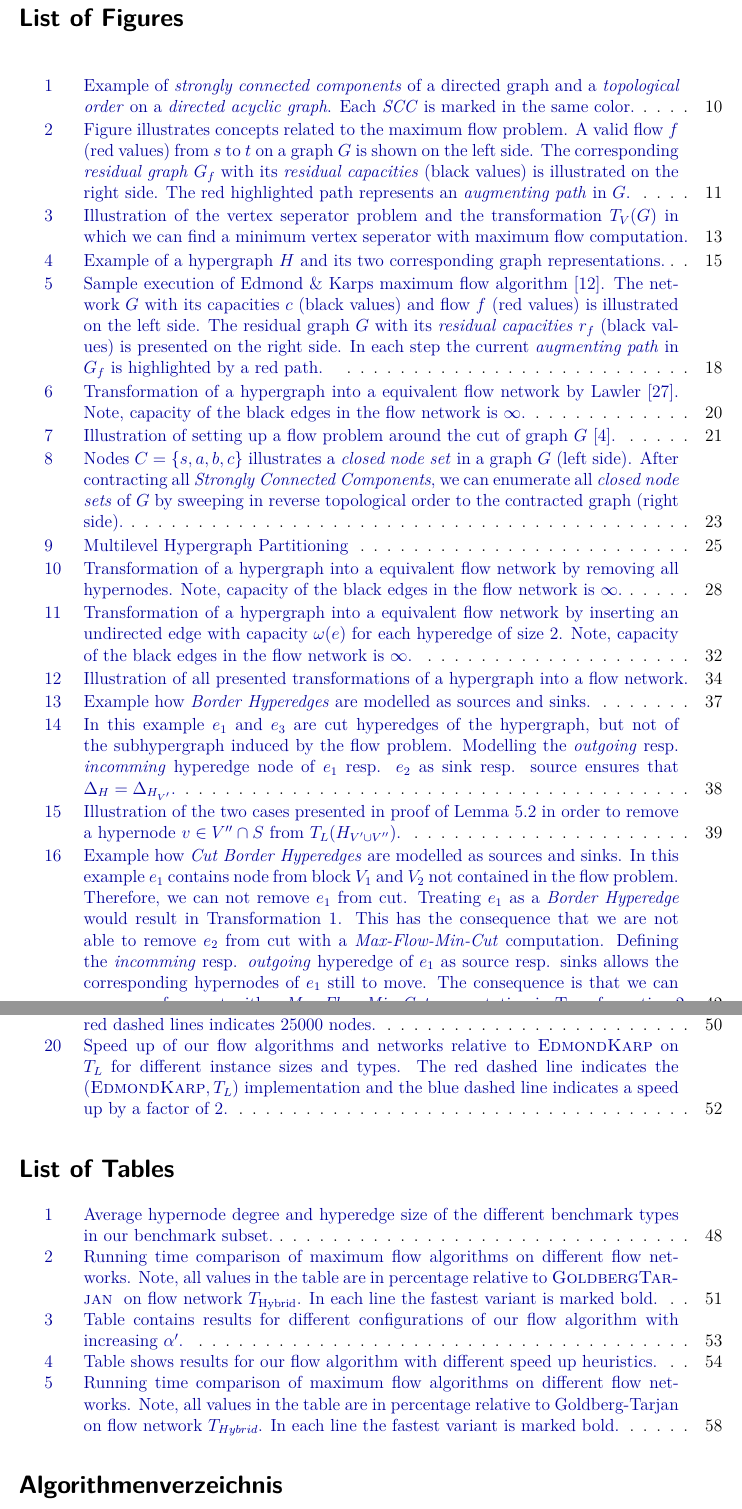
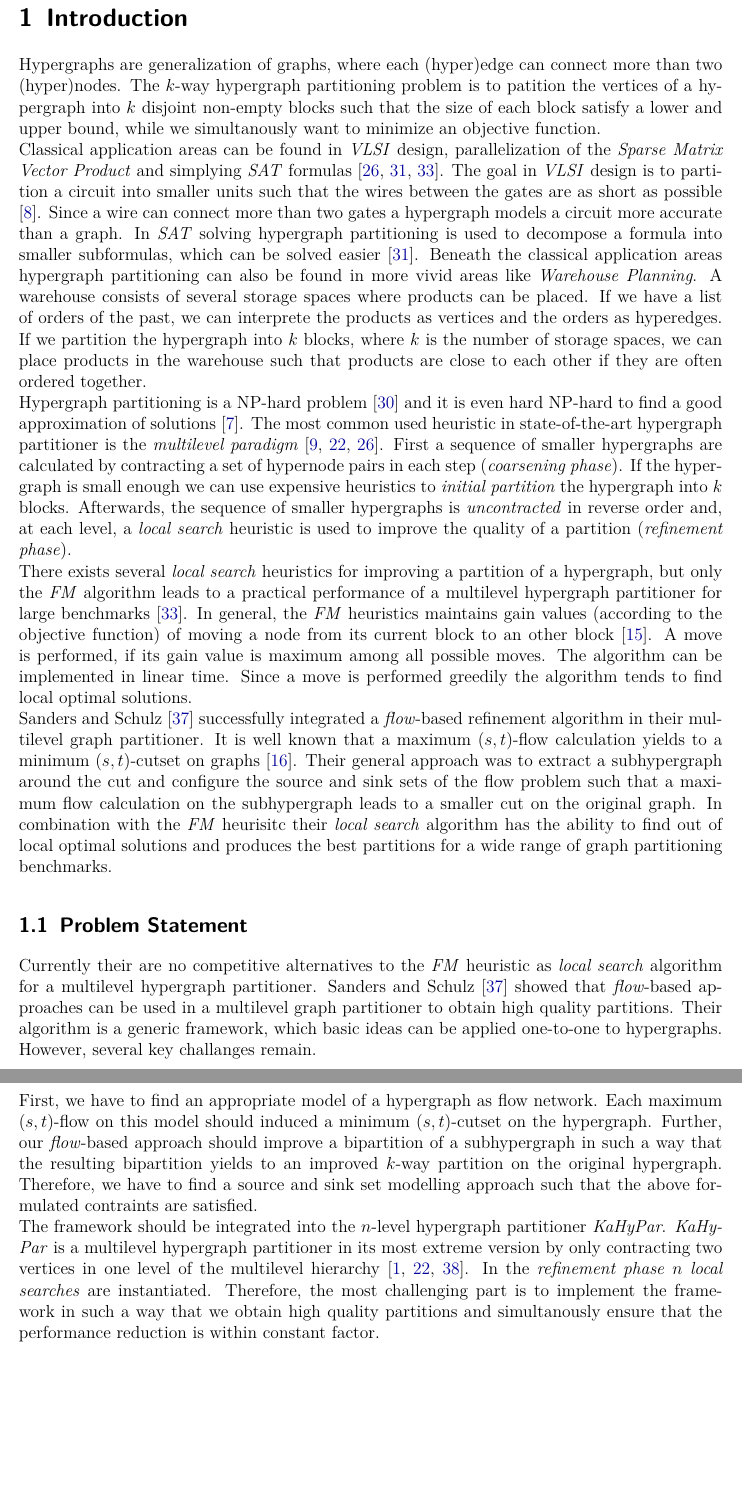
Before and after one commit to kittobi1992/KaHyParMaxFlow, a LaTeX thesis (master_thesis/master_thesis.tex, which reads master_thesis/sections/introduction.tex): two parts of pages 6 and 7 of 58, joined at a grey line, cut at the place of the change, the shorter picture padded with empty space. Compiled offline with pdfLaTeX.

Commit message:
fix bug in instance table and write introduction of master thesis

```diff
--- a/master_thesis/master_thesis.tex
+++ b/master_thesis/master_thesis.tex
@@ -247,6 +247,3 @@ Lorem ipsum dolor sit amet, consectetuer adipiscing elit. Aenean commodo ligula
 
 %%%%%%%%%%%%%%%%%%%%%%%%%%%%%%%%%%%%%%%%%%%%%%%%%%%%%%%%%%%%%%%%%%%%%%
 
-\listoffigures
-\listoftables
-\listofalgorithms
--- /dev/null
+++ b/master_thesis/sections/introduction.tex
@@ -0,0 +1,68 @@
+Hypergraphs are generalization of graphs, where each (hyper)edge can connect
+more than two (hyper)nodes. The $k$-way hypergraph partitioning problem is to
+patition the vertices of a hypergraph into $k$ disjoint non-empty blocks such
+that the size of each block satisfy a lower and upper bound, while we simultanously
+want to minimize an objective function. \\
+Classical application areas can be found in \emph{VLSI} design, parallelization of
+the \emph{Sparse Matrix Vector Product} and simplying \emph{SAT} formulas
+\cite{karypis1999multilevel, mann2014formula, papa2007hypergraph}. The goal
+in \emph{VLSI} design is to partition a circuit into smaller units such that
+the wires between the gates are as short as possible \cite{bulucc2016recent}.
+Since a wire can connect more than two gates a hypergraph models a circuit more
+accurate than a graph. In \emph{SAT} solving hypergraph partitioning is used to
+decompose a formula into smaller subformulas, which can be solved easier \cite{mann2014formula}.
+Beneath the classical application areas hypergraph partitioning can also be found
+in more vivid areas like \emph{Warehouse Planning}. A warehouse consists of several
+storage spaces where products can be placed. If we have a list of orders of the
+past, we can interprete the products as vertices and the orders as hyperedges. If we
+partition the hypergraph into $k$ blocks, where $k$ is the number of storage spaces,
+we can place products in the warehouse such that products are close to each other if
+they are often ordered together.\\
+Hypergraph partitioning is a NP-hard problem \cite{lengauer2012combinatorial} and
+it is even hard NP-hard to find a good approximation of solutions \cite{bui1992finding}.
+The most common used heuristic in state-of-the-art hypergraph partitioner is the
+\emph{multilevel paradigm} \cite{catalyurek1999hypergraph, heuer2017improving, karypis1999multilevel}.
+First a sequence of smaller hypergraphs are calculated by contracting a set of hypernode pairs
+in each step (\emph{coarsening phase}). If the hypergraph is small enough we can use expensive
+heuristics to \emph{initial partition} the hypergraph into $k$ blocks. Afterwards, the sequence
+of smaller hypergraphs is \emph{uncontracted} in reverse order and, at each level, a
+\emph{local search} heuristic is used to improve the quality of a partition
+(\emph{refinement phase}). \\
+There exists several \emph{local search} heuristics for improving a partition of a hypergraph,
+but only the \emph{FM} algorithm leads to a practical performance of a multilevel hypergraph
+partitioner for large benchmarks \cite{papa2007hypergraph}. In general, the \emph{FM}
+heuristics maintains gain values (according to the objective function) of moving a node
+from its current block to an other block \cite{fiduccia1988linear}. A move is performed,
+if its gain value is maximum among all possible moves. The algorithm can be implemented
+in linear time. Since a move is performed greedily the algorithm tends to find local
+optimal solutions. \\
+Sanders and Schulz \cite{sanders2011engineering} successfully integrated a \emph{flow}-based refinement
+algorithm in their multilevel graph partitioner. It is well known that a maximum $(s,t)$-flow
+calculation yields to a minimum $(s,t)$-cutset on graphs \cite{ford1956maximal}. Their general
+approach was to extract a subhypergraph around the cut and configure the source and sink sets
+of the flow problem such that a maximum flow calculation on the subhypergraph leads to a
+smaller cut on the original graph. In combination with the \emph{FM} heurisitc their \emph{local
+search} algorithm has the ability to find out of local optimal solutions and produces
+the best partitions for a wide range of graph partitioning benchmarks.
+
+\subsection{Problem Statement}
+
+Currently their are no competitive alternatives to the \emph{FM} heuristic as \emph{local search}
+algorithm for a multilevel hypergraph partitioner. Sanders and Schulz \cite{sanders2011engineering}
+showed that \emph{flow}-based approaches can be used in a multilevel graph partitioner to obtain
+high quality partitions. Their algorithm is a generic framework, which basic ideas can be
+applied one-to-one to hypergraphs. However, several key challanges remain.\\
+First, we have to find an appropriate model of a hypergraph as flow network. Each maximum
+$(s,t)$-flow on this model should induced a minimum $(s,t)$-cutset on the hypergraph.
+Further, our \emph{flow}-based approach should improve a bipartition of a subhypergraph in such
+a way that the resulting bipartition yields to an improved $k$-way partition on the
+original hypergraph. Therefore, we have to find a source and sink set modelling approach
+such that the above formulated contraints are satisfied. \\
+The framework should be integrated into the $n$-level hypergraph partitioner
+\emph{KaHyPar}. \emph{KaHyPar} is a multilevel hypergraph partitioner in its most extreme
+version by only contracting two vertices in one level of the multilevel hierarchy
+\cite{akhremtsev2017engineering,heuer2017improving,schlag2016k}. In the \emph{refinement
+phase} $n$ \emph{local searches} are instantiated. Therefore, the most challenging part is
+to implement the framework in such a way that we obtain
+high quality partitions and simultanously ensure that the performance reduction is within
+constant factor.
```
Also changed, not shown: literature.bib (+27 -0 lines), master_thesis/master_thesis.pdf, master_thesis/master_thesis.tex (29 more changed lines), master_thesis/sections/introduction.tex (28 more changed lines), 1 other file.
